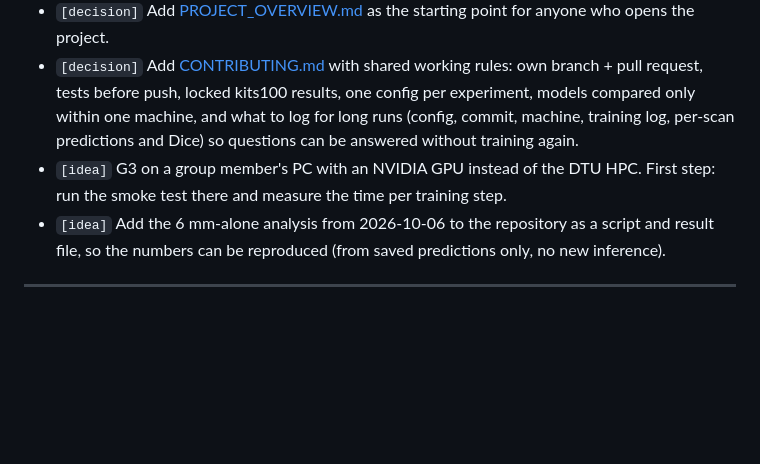
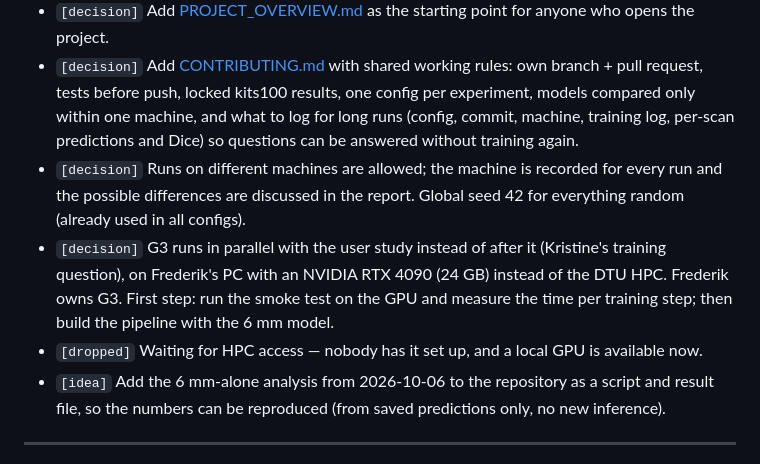
Before and after one commit to Ottohesten/02830-medical-segmentation, a Markdown page: PROJECT_LOG.md, the part around the change. Drawn GitHub-style; blank space fills up the shorter version.

Commit message:
Log G3 plan on local GPU; record machine and seed rules

```diff
--- a/PROJECT_LOG.md
+++ b/PROJECT_LOG.md
@@ -253,8 +253,12 @@ Overview of the project and where everything is: [PROJECT_OVERVIEW.md](PROJECT_O
   push, locked kits100 results, one config per experiment, models compared only within one machine, and what to log
   for long runs (config, commit, machine, training log, per-scan predictions and Dice) so questions can be answered
   without training again.
-- `[idea]` G3 on a group member's PC with an NVIDIA GPU instead of the DTU HPC. First step: run the smoke test there
-  and measure the time per training step.
+- `[decision]` Runs on different machines are allowed; the machine is recorded for every run and the possible
+  differences are discussed in the report. Global seed 42 for everything random (already used in all configs).
+- `[decision]` G3 runs in parallel with the user study instead of after it (Kristine's training question), on
+  Frederik's PC with an NVIDIA RTX 4090 (24 GB) instead of the DTU HPC. Frederik owns G3. First step: run the smoke
+  test on the GPU and measure the time per training step; then build the pipeline with the 6 mm model.
+- `[dropped]` Waiting for HPC access — nobody has it set up, and a local GPU is available now.
 - `[idea]` Add the 6 mm-alone analysis from 2026-10-06 to the repository as a script and result file, so the numbers
   can be reproduced (from saved predictions only, no new inference).
 
```
Also changed, not shown: CONTRIBUTING.md (+5 -5 lines), PROJECT_OVERVIEW.md (+2 -2 lines).
